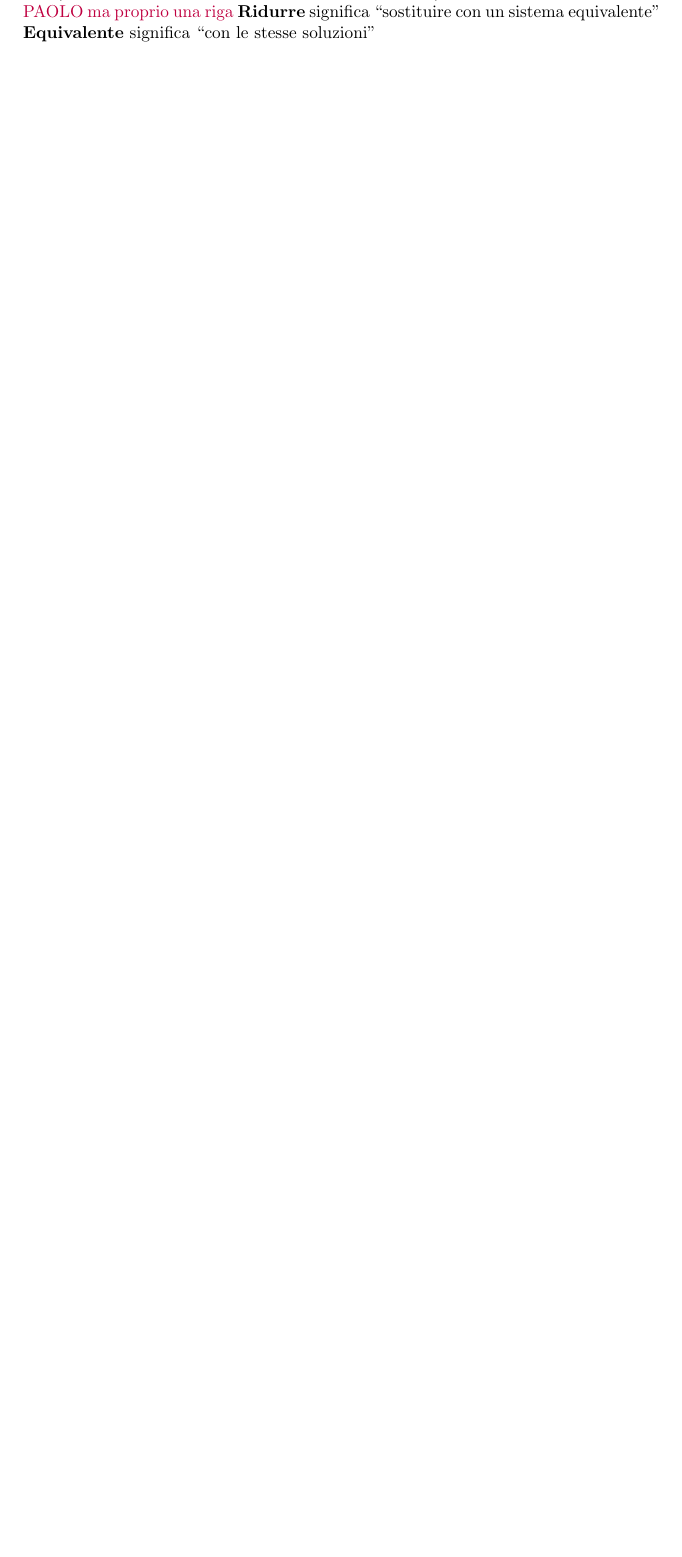
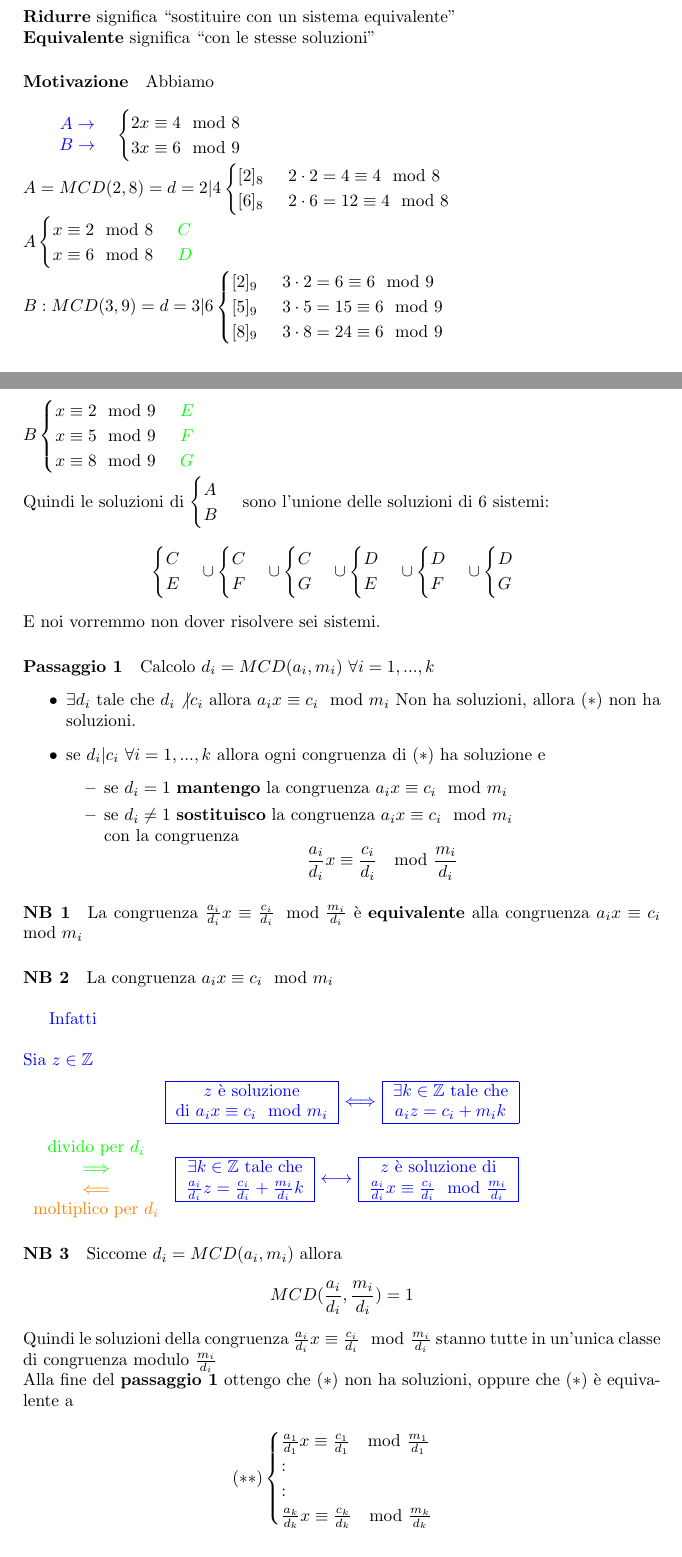
Before and after one commit to EjoGrejo/Algebra, a LaTeX document (appunti.tex, which reads sezioni/congruenza.tex): part of page 20 of 22 before the commit and two parts of pages 20 and 21 of 24 after it, the two joined at a grey line, cut so that both start at the same text, the shorter picture padded with empty space. Compiled offline with pdfLaTeX.

Commit message:
Aggiunta prima parte lezione 8

```diff
--- a/sezioni/congruenza.tex
+++ b/sezioni/congruenza.tex
@@ -554,4 +554,6 @@ $    \begin{cases}
+    {\begin{cases}
         a_1x\equiv c_1\mod m_1\\
         a_2x\equiv c_2\mod m_2\\
         ...\\
         a_kx\equiv c_k\mod m_k
+    \end{cases}}$
@@ -558,3 +570,144 @@ $    \begin{cases}
+\textbf{Ridurre} significa ``sostituire con un sistema equivalente"\\
+\textbf{Equivalente} significa ``con le stesse soluzioni"
+
+%Lezione
+
+\paragraph{Motivazione} Abbiamo\\
+
+{\color{blue}
+    \begin{tabular}{c}
+        $A\rightarrow$\\
+        $B\rightarrow$
+    \end{tabular}
+}
+$
+\begin{cases}
+    2x\equiv 4\mod 8 \\
+    3x\equiv 6\mod 9
 \end{cases}
-    $ad un sistema nella forma
+$\\
+$A=MCD(2,8)=d=2|4
+\begin{cases}
+    [2]_8\hspace{0.5cm}2\cdot 2=4\equiv 4\mod 8\\
+    [6]_8\hspace{0.5cm}2\cdot 6=12\equiv 4\mod 8
+\end{cases}
+$\\
 $
+A
+\begin{cases}
+    x\equiv 2\mod 8 \hspace{0.5cm} {\color{green} C}\\
+    x\equiv 6\mod 8 \hspace{0.5cm} {\color{green} D}\\
+\end{cases}
+$\\
+$
+B: MCD(3,9)=d=3|6
+\begin{cases}
+    [2]_9 \hspace{.5cm} 3\cdot 2=6\equiv 6\mod 9\\
+    [5]_9 \hspace{.5cm} 3\cdot 5=15\equiv 6\mod 9\\
+    [8]_9 \hspace{.5cm} 3\cdot 8=24\equiv 6\mod 9\\
+\end{cases}
+$\\
+$
+B
+\begin{cases}
+    x\equiv 2\mod 9 \hspace{0.5cm} {\color{green} E}\\
+    x\equiv 5\mod 9 \hspace{0.5cm} {\color{green} F}\\
+    x\equiv 8\mod 9 \hspace{0.5cm} {\color{green} G}
+\end{cases}
+$\\
+\\
+Quindi le soluzioni di $\begin{cases}A\\B\end{cases}$ sono l'unione delle soluzioni
+di 6 sistemi:
+$$
+\begin{cases}
+    C\\E
+\end{cases}\cup
+\begin{cases}
+    C\\F
+\end{cases}\cup
+\begin{cases}
+    C\\G
+\end{cases}\cup
+\begin{cases}
+    D\\E
+\end{cases}\cup
+\begin{cases}
+    D\\F
+\end{cases}\cup
+\begin{cases}
+    D\\G
+\end{cases}
+$$
+E noi vorremmo non dover risolvere sei sistemi.
+\paragraph{Passaggio 1} Calcolo $d_i=MCD(a_i,m_i)$ $\forall i=1,...,k$
+%
+% non so bene come contestualizzare:
+%
+% $i$-esima congruenza di $(*)\longrightarrow a_ix\equiv c_i\mod m_i
+\begin{itemize}
+    \item $\exists d_i$ tale che $d_i\not| c_i$ allora $a_ix\equiv c_i \mod m_i$ Non ha soluzioni, allora $(*)$ non ha soluzioni.
+    \item se $d_i|c_i$ $\forall i=1,...,k$ allora ogni congruenza di $(*)$ ha soluzione e
+        \begin{itemize}
+            \item se $d_i=1$ \textbf{mantengo} la congruenza $a_ix\equiv c_i \mod m_i$
+            \item se $d_i\neq1$ \textbf{sostituisco} la congruenza $a_ix\equiv c_i \mod m_i$\\
+                con la congruenza
+                $$\frac{a_i}{d_i}x\equiv\frac{c_i}{d_i}\mod\frac{m_i}{d_i}$$
+        \end{itemize}
+\end{itemize}
+\paragraph{NB 1} La congruenza $\frac{a_i}{d_i}x\equiv\frac{c_i}{d_i}\mod\frac{m_i}{d_i}$ è \textbf{equivalente} alla congruenza $a_ix\equiv c_i \mod m_i$
+\paragraph{NB 2} La congruenza $a_ix\equiv c_i \mod m_i$\\
+
+{\color{blue}
+    Infatti\\\\
+    Sia $z\in\mathbb{Z}$
+    \begin{center}
+        \begin{tabular}{|c|}
+            \hline
+            $z$ è soluzione\\
+            di $a_ix\equiv c_i \mod m_i$\\
+            \hline
+        \end{tabular}
+        $\Longleftrightarrow$
+        \begin{tabular}{|c|}
+            \hline
+            $\exists k\in\mathbb{Z}$ tale che \\
+            $a_iz=c_i+m_ik$\\                             %questo è m_ik?
+            \hline
+        \end{tabular}
+    \end{center}
+}
+\begin{tabular}{c}
+    {\color{green}divido per $d_i$}\\
+    {\color{green}$\Longrightarrow$}\\
+    {\color{orange}$\Longleftarrow$}\\
+    {\color{orange}moltiplico per $d_i$}\\
+\end{tabular}
+{\color{blue}
+    \begin{tabular}{|c|}
+        \hline
+            $\exists k\in\mathbb{Z}$ tale che\\
+            $\frac{a_i}{d_i}z=\frac{c_i}{d_i}+\frac{m_i}{d_i}k$\\
+        \hline
+    \end{tabular}
+    $\longleftrightarrow$
+    \begin{tabular}{|c|}
+        \hline
+            $z$ è soluzione di \\
+            $\frac{a_i}{d_i}x\equiv \frac{c_i}{d_i}\mod \frac{m_i}{d_i}$\\
+        \hline
+    \end{tabular}
+}
+
+\paragraph{NB 3} Siccome $d_i=MCD(a_i, m_i)$ allora
+$$MCD(\frac{a_i}{d_i},\frac{m_i}{d_i})=1$$
+Quindi le soluzioni della congruenza $\frac{a_i}{d_i}x\equiv \frac{c_i}{d_i}\mod\frac{m_i}{d_i}$
+stanno tutte in un'unica classe di congruenza modulo $\frac{m_i}{d_i}$\\
+Alla fine del \textbf{passaggio 1} ottengo che $(*)$ non ha soluzioni, oppure che $(*)$ è equivalente a
+
+$$(**)
+\begin{cases}
+    \frac{a_1}{d_1}x\equiv \frac{c_1}{d_1}\mod \frac{m_1}{d_1}\\
+    :\\
+    :\\
+    \frac{a_k}{d_k}x\equiv \frac{c_k}{d_k}\mod \frac{m_k}{d_k}
+\end{cases}
@@ -562,9 +724,6 @@ $    \begin{cases}
     x\equiv b_1\mod n_1\\
     x\equiv b_2\mod n_2\\
     ...\\
-        x\equiv b_k\mod n_k
+    ...\\
+    x\equiv b_k\mod n_k\\
 \end{cases}
-    $\\
-    {\color{purple} PAOLO ma proprio una riga}
-    \textbf{Ridurre} significa ``sostituire con un sistema equivalente"\\
-    \textbf{Equivalente} significa ``con le stesse soluzioni"
```
Also changed, not shown: appunti.pdf, sezioni/congruenza.tex (61 more changed lines). Lines whose indentation alone changed are shown as unchanged.
